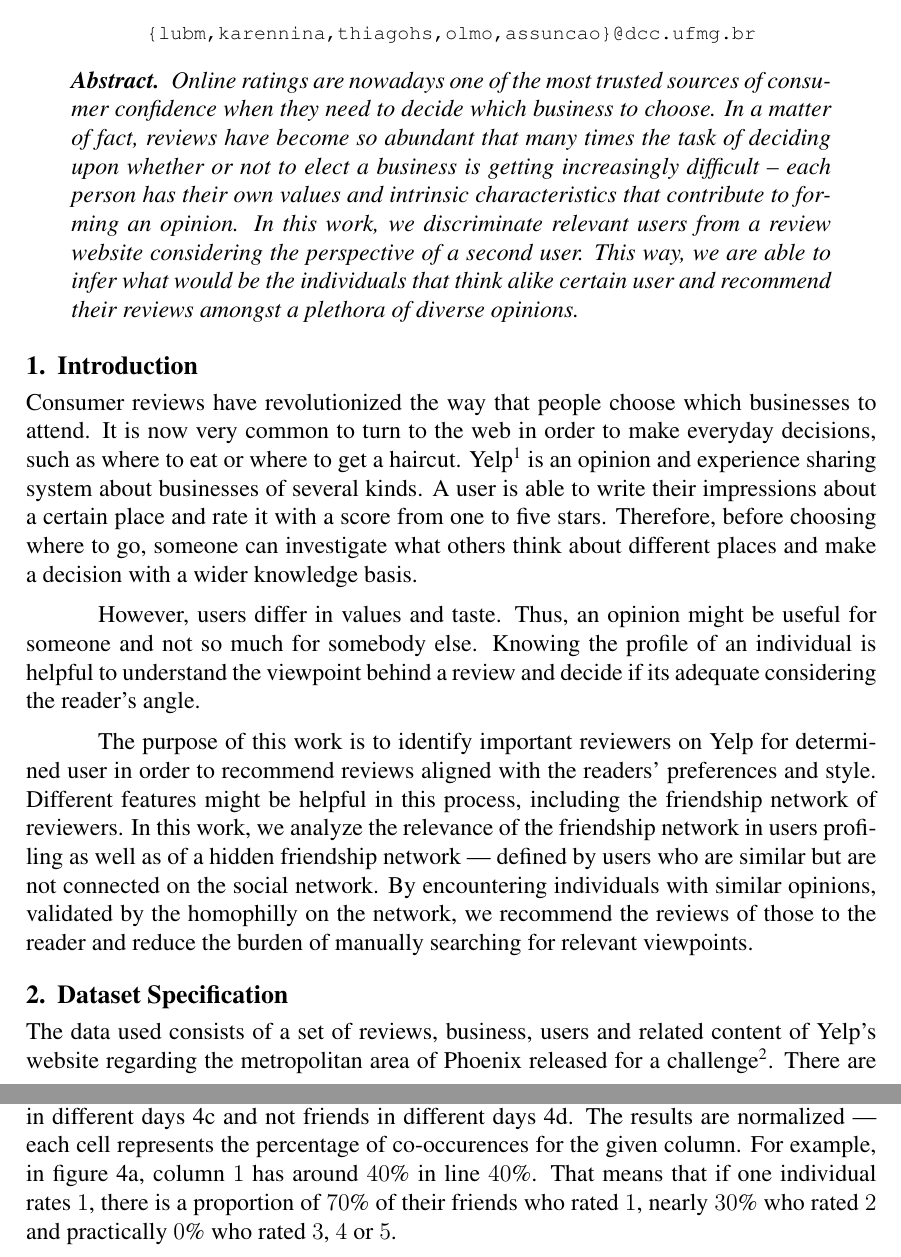
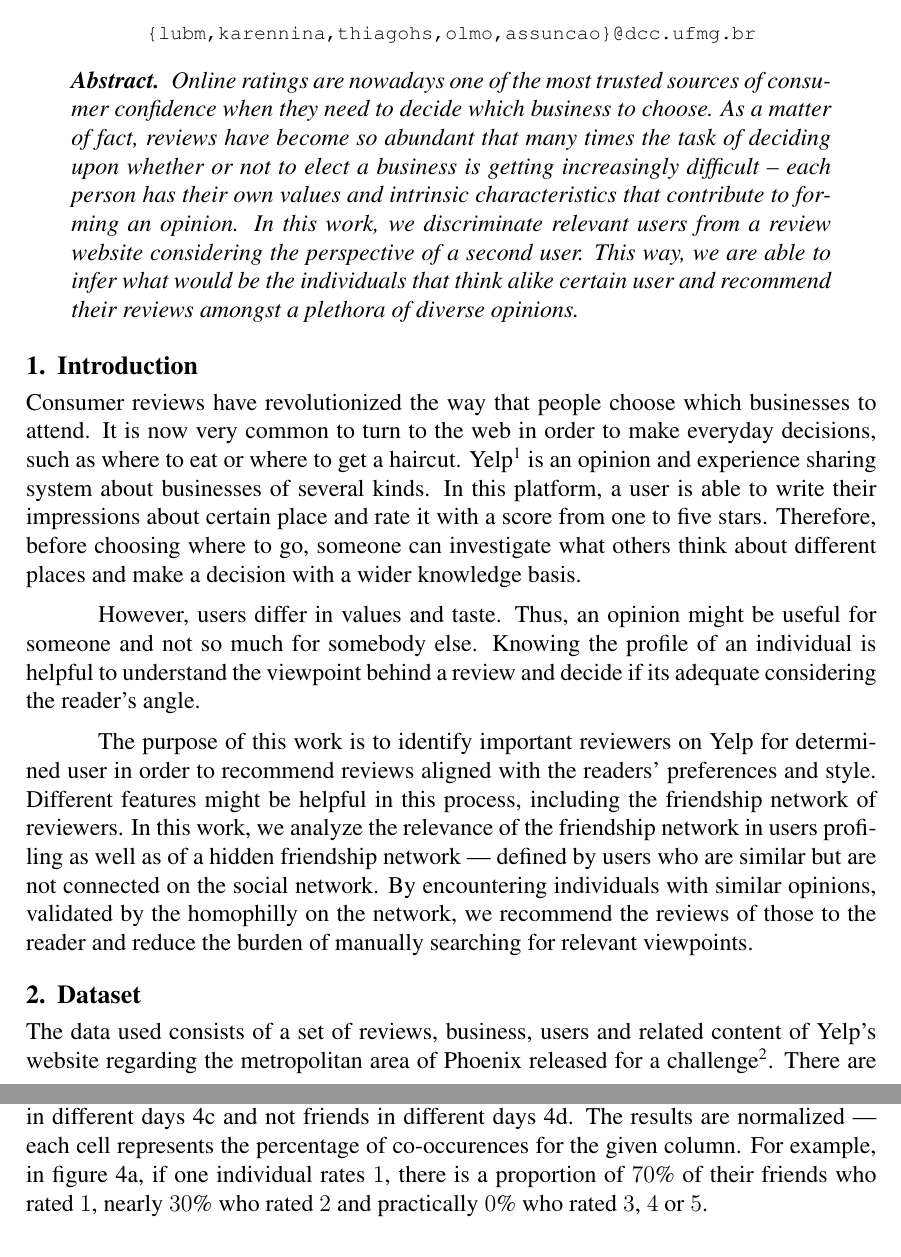
Before and after one commit to lucianamaroun/yelp-project, a LaTeX paper (article/main.tex, which reads article/abstract.tex, article/analysis.tex, article/dataset.tex): two parts of pages 1 and 3 of 5, joined at a grey line, cut so that both start at the same text. Compiled offline with pdfLaTeX; a missing bibliography style is replaced by a similar one.

```diff
--- a/article/abstract.tex
+++ b/article/abstract.tex
@@ -1,3 +1,11 @@
 \begin{abstract}
-Online ratings are nowadays one of the most trusted sources of consumer confidence when they need to decide which business to choose. In a matter of fact, reviews have become so abundant that many times the task of deciding upon whether or not to elect a business is getting increasingly difficult -- each person has their own values and intrinsic characteristics that contribute to forming an opinion. In this work, we discriminate relevant users from a review website considering the perspective of a second user. This way, we are able to infer what would be the individuals that think alike certain user and recommend their reviews amongst a plethora of diverse opinions.
+Online ratings are nowadays one of the most trusted sources of consumer
+confidence when they need to decide which business to choose. As a matter of
+fact, reviews have become so abundant that many times the task of deciding upon
+whether or not to elect a business is getting increasingly difficult -- each
+person has their own values and intrinsic characteristics that contribute to
+forming an opinion. In this work, we discriminate relevant users from a review
+website considering the perspective of a second user. This way, we are able to
+infer what would be the individuals that think alike certain user and recommend
+their reviews amongst a plethora of diverse opinions.
 \end{abstract}
--- a/article/analysis.tex
+++ b/article/analysis.tex
@@ -41,10 +64,9 @@
 same day \ref{fig:nfri_eq}, friends in different days \ref{fig:fri_dif} and not
 friends in different days \ref{fig:nfri_dif}. The results are normalized ---
 each cell represents the percentage of co-occurences for the given column. For
-example, in figure \ref{fig:fri_eq}, column $1$ has around $40$\% in line
-$40$\%. That means that if one individual rates $1$, there is a proportion of
-$70$\% of their friends who rated $1$, nearly $30$\% who rated $2$ and
-practically $0$\% who rated $3$, $4$ or $5$.
+example, in figure \ref{fig:fri_eq}, if one individual rates $1$, there is a
+proportion of $70$\% of their friends who rated $1$, nearly $30$\% who rated $2$
+and practically $0$\% who rated $3$, $4$ or $5$.
 
 \begin{figure}[H]
   \centering
--- a/article/dataset.tex
+++ b/article/dataset.tex
@@ -1,4 +1,15 @@
-\section{Dataset Specification}
-The data used consists of a set of reviews, business, users and related content of Yelp's website regarding the metropolitan area of Phoenix released for a challenge\footnote{www.yelp.com/dataset\_challenge}. There are $15,585$ businesses, $70,817$ users and $335,022$ reviews.
+\section{Dataset}
+The data used consists of a set of reviews, business, users and related content
+of Yelp's website regarding the metropolitan area of Phoenix released for a
+challenge\footnote{www.yelp.com/dataset\_challenge}. There are $15,585$
+businesses, $70,817$ users and $335,022$ reviews.
 
-Yelp also contains an online social network (OSN), thus users are able to be friends of each other. This network, however, is not the main purpose of the platform and does not entirely represent the true interaction between individuals --- sometimes the motivation of connection is not really a friendship, but similar businesses preferences and reviewing behavior. A great part of the users, however, does not even have any friends: only $30,255$ of them are socially connected. This proves that this network is not enough for discovering reference reviewers, demanding an extrapolation with unobserved edges.
+Yelp also contains an online social network (OSN), thus users are able to be
+friends of each other. This network, however, is not the main purpose of the
+platform and does not entirely represent the true interaction between
+individuals --- sometimes the motivation of connection is not really a
+friendship, but similar businesses preferences and reviewing behavior. A great
+part of the users, however, does not even have any friends: only $30,255$ of
+them are socially connected. This proves that this network is not enough for
+discovering reference reviewers, demanding an extrapolation with unobserved
+edges.
--- a/article/introduction.tex
+++ b/article/introduction.tex
@@ -1,6 +1,24 @@
 \section{Introduction}
-Consumer reviews have revolutionized the way that people choose which businesses to attend. It is now very common to turn to the web in order to make everyday decisions, such as where to eat or where to get a haircut. Yelp\footnote{www.yelp.com} is an opinion and experience sharing system about businesses of several kinds. A user is able to write their impressions about a certain place and rate it with a score from one to five stars. Therefore, before choosing where to go, someone can investigate what others think about different places and make a decision with a wider knowledge basis.
+Consumer reviews have revolutionized the way that people choose which businesses
+to attend. It is now very common to turn to the web in order to make everyday
+decisions, such as where to eat or where to get a haircut.
+Yelp\footnote{www.yelp.com} is an opinion and experience sharing system about
+businesses of several kinds. In this platform, a user is able to write their
+impressions about certain place and rate it with a score from one to five stars.
+Therefore, before choosing where to go, someone can investigate what others
+think about different places and make a decision with a wider knowledge basis.
 
-However, users differ in values and taste. Thus, an opinion might be useful for someone and not so much for somebody else. Knowing the profile of an individual is helpful to understand the viewpoint behind a review and decide if its adequate considering the reader's angle.
+However, users differ in values and taste. Thus, an opinion might be useful for
+someone and not so much for somebody else. Knowing the profile of an individual
+is helpful to understand the viewpoint behind a review and decide if its
+adequate considering the reader's angle.
 
-The purpose of this work is to identify important reviewers on Yelp for determined user in order to recommend reviews aligned with the readers' preferences and style. Different features might be helpful in this process, including the friendship network of reviewers. In this work, we analyze the relevance of the friendship network in users profiling as well as of a hidden friendship network --- defined by users who are similar but are not connected on the social network. By encountering individuals with similar opinions, validated by the homophilly on the network, we recommend the reviews of those to the reader and reduce the burden of manually searching for relevant viewpoints.
+The purpose of this work is to identify important reviewers on Yelp for
+determined user in order to recommend reviews aligned with the readers'
+preferences and style. Different features might be helpful in this process,
+including the friendship network of reviewers. In this work, we analyze the
+relevance of the friendship network in users profiling as well as of a hidden
+friendship network --- defined by users who are similar but are not connected on
+the social network. By encountering individuals with similar opinions, validated
+by the homophilly on the network, we recommend the reviews of those to the
+reader and reduce the burden of manually searching for relevant viewpoints.
```
Also changed, not shown: article/main.tex (+2 -0 lines), article/main.pdf, article/analysis.tex (45 more changed lines).
